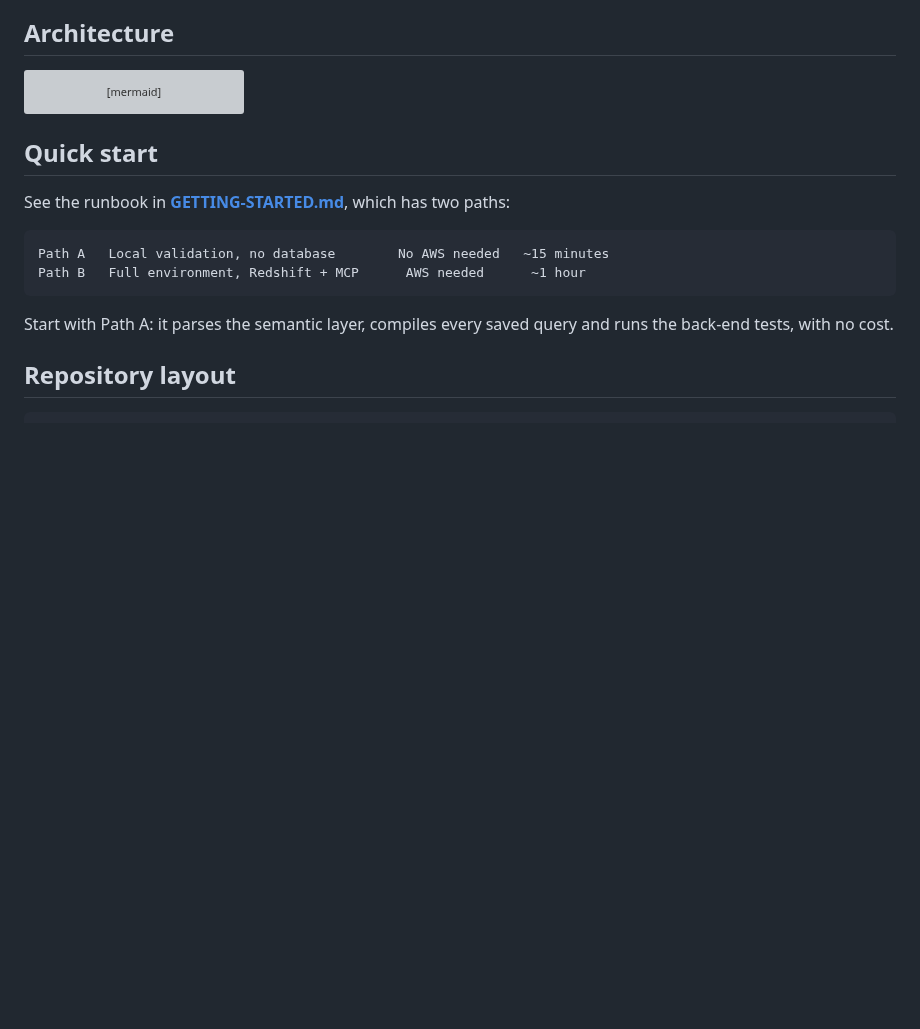
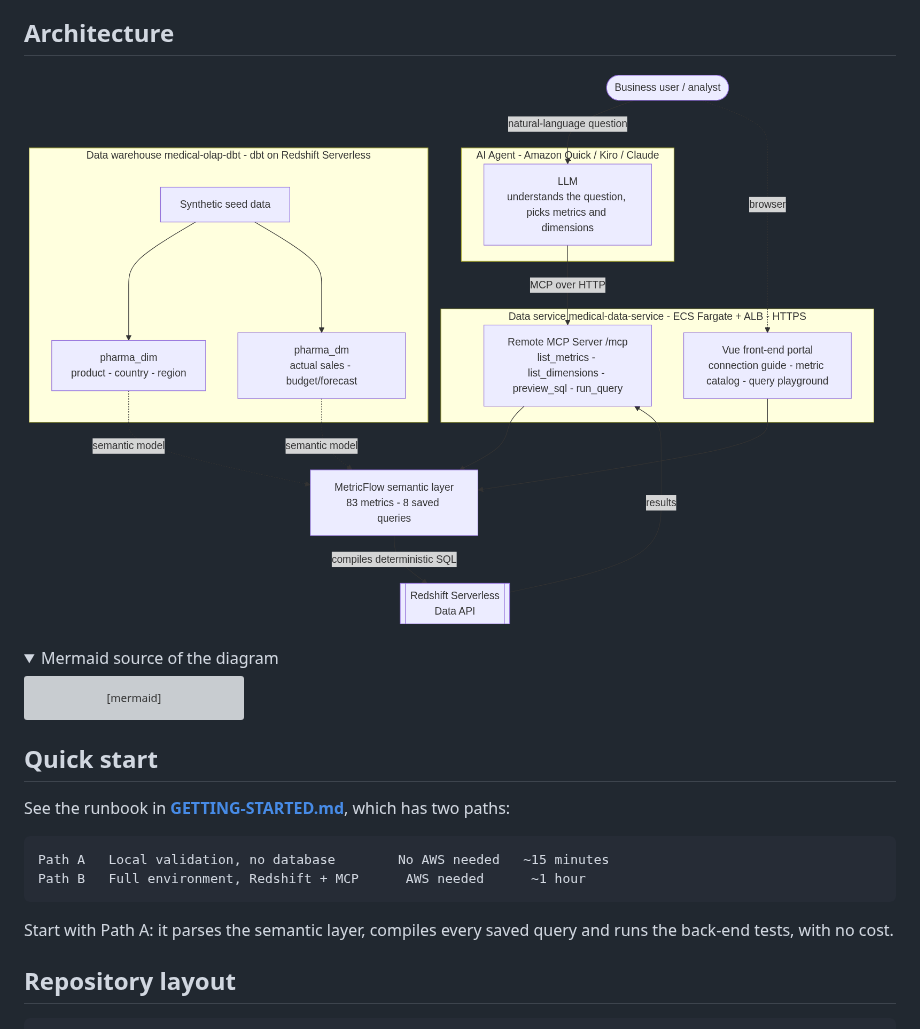
Before and after one commit to aws-samples/sample-auto-agentic-olap, a Markdown page: README.md, the part around one of its changes. Rendered like a GitHub page; pictures changed too: docs/architecture.png (added); folded sections open; blank space fills up the shorter version; grey boxes are pictures that could not be loaded.

Commit message:
Show the architecture diagram as a PNG; keep Mermaid source collapsed

````diff
--- a/README.md
+++ b/README.md
@@ -51,6 +51,11 @@ this sample is that **the LLM does not write SQL**:
 
 ## Architecture
 
+![Architecture: AI agent -> MCP server on ECS -> MetricFlow semantic layer -> Redshift Serverless](docs/architecture.png)
+
+<details>
+<summary>Mermaid source of the diagram</summary>
+
 ```mermaid
 flowchart TB
     U(["Business user / analyst"])
````
Also changed, not shown: other parts of README.md (+2 -0 lines).
